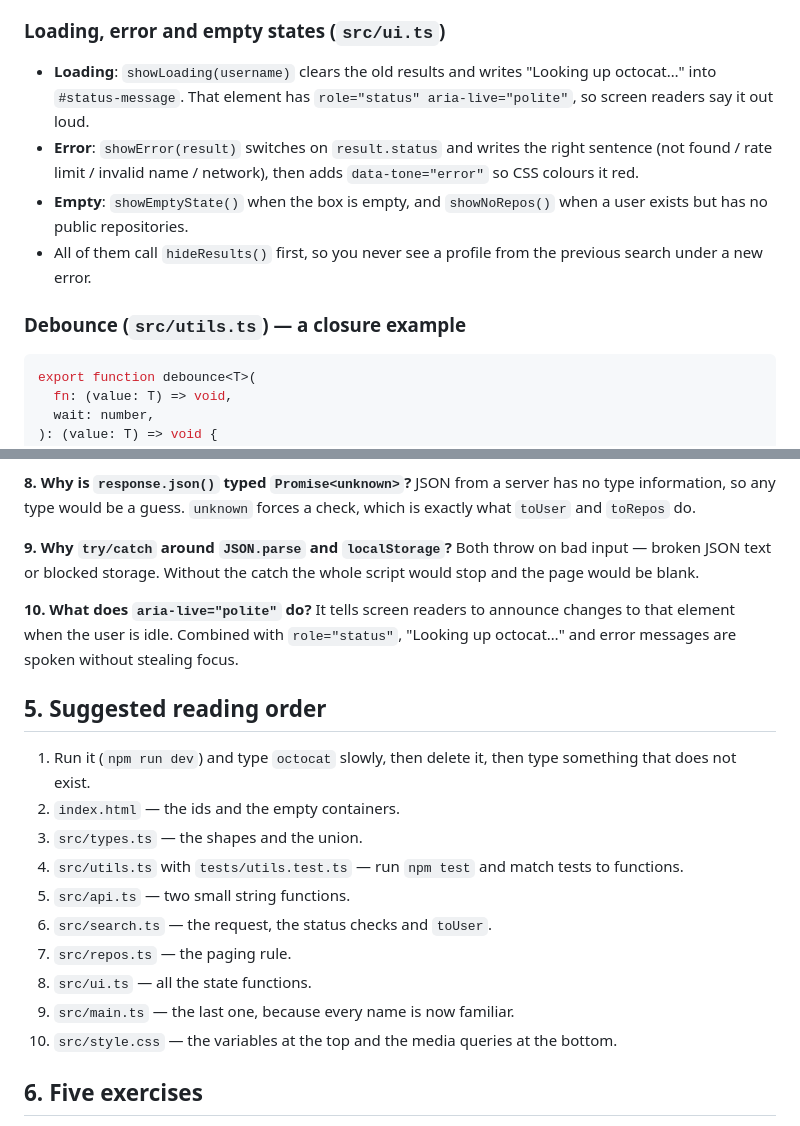
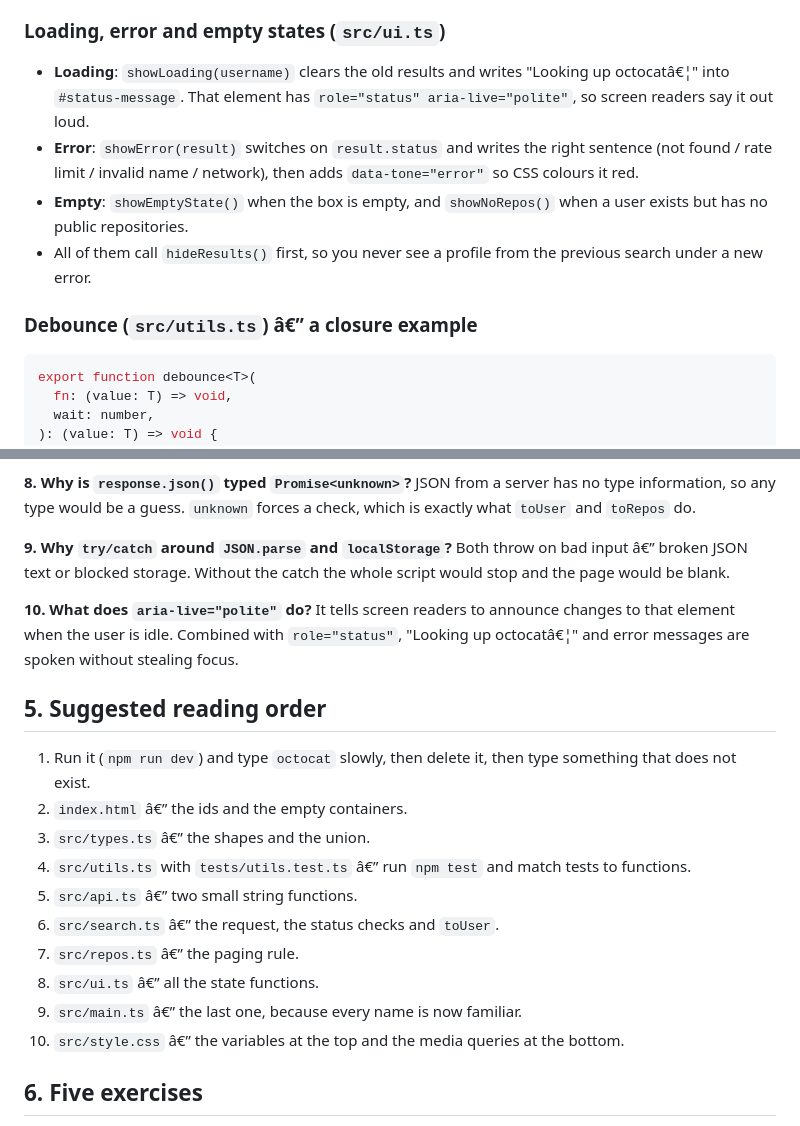
Before and after one commit to navneet-panwar/github-profile-finder, a Markdown page: LEARN.md, 2 parts joined by grey strips. Rendered like a GitHub page.

````diff
--- a/LEARN.md
+++ b/LEARN.md
@@ -67,7 +67,7 @@ fields in the `if`/`switch` branch that proves which one you have.
 ### Loading, error and empty states (`src/ui.ts`)
 
 - **Loading**: `showLoading(username)` clears the old results and writes
-  "Looking up octocat…" into `#status-message`. That element has
+  "Looking up octocatâ€¦" into `#status-message`. That element has
   `role="status" aria-live="polite"`, so screen readers say it out loud.
 - **Error**: `showError(result)` switches on `result.status` and writes the right
   sentence (not found / rate limit / invalid name / network), then adds
@@ -77,7 +77,7 @@ fields in the `if`/`switch` branch that proves which one you have.
 - All of them call `hideResults()` first, so you never see a profile from the
   previous search under a new error.
 
-### Debounce (`src/utils.ts`) — a closure example
+### Debounce (`src/utils.ts`) â€” a closure example
 
 ```ts
 export function debounce<T>(
@@ -209,28 +209,28 @@ JSON from a server has no type information, so any type would be a guess. `unkno
 forces a check, which is exactly what `toUser` and `toRepos` do.
 
 **9. Why `try/catch` around `JSON.parse` and `localStorage`?**
-Both throw on bad input — broken JSON text or blocked storage. Without the catch
+Both throw on bad input â€” broken JSON text or blocked storage. Without the catch
 the whole script would stop and the page would be blank.
 
 **10. What does `aria-live="polite"` do?**
 It tells screen readers to announce changes to that element when the user is
-idle. Combined with `role="status"`, "Looking up octocat…" and error messages are
+idle. Combined with `role="status"`, "Looking up octocatâ€¦" and error messages are
 spoken without stealing focus.
 
 ## 5. Suggested reading order
 
 1. Run it (`npm run dev`) and type `octocat` slowly, then delete it, then type
    something that does not exist.
-2. `index.html` — the ids and the empty containers.
-3. `src/types.ts` — the shapes and the union.
-4. `src/utils.ts` with `tests/utils.test.ts` — run `npm test` and match tests to
+2. `index.html` â€” the ids and the empty containers.
+3. `src/types.ts` â€” the shapes and the union.
+4. `src/utils.ts` with `tests/utils.test.ts` â€” run `npm test` and match tests to
    functions.
-5. `src/api.ts` — two small string functions.
-6. `src/search.ts` — the request, the status checks and `toUser`.
-7. `src/repos.ts` — the paging rule.
-8. `src/ui.ts` — all the state functions.
-9. `src/main.ts` — the last one, because every name is now familiar.
-10. `src/style.css` — the variables at the top and the media queries at the bottom.
+5. `src/api.ts` â€” two small string functions.
+6. `src/search.ts` â€” the request, the status checks and `toUser`.
+7. `src/repos.ts` â€” the paging rule.
+8. `src/ui.ts` â€” all the state functions.
+9. `src/main.ts` â€” the last one, because every name is now familiar.
+10. `src/style.css` â€” the variables at the top and the media queries at the bottom.
 
 ## 6. Five exercises
 
````
Also changed, not shown: other parts of LEARN.md (+18 -18 lines).
